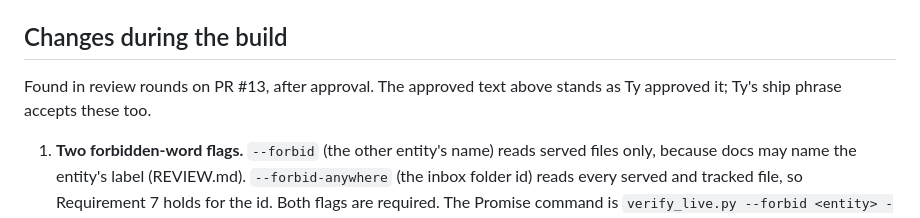
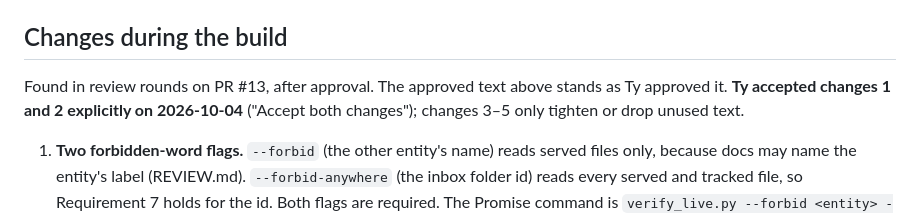
Before and after one commit to ttrng3/ecp-ela-weekly, a Markdown page: work/261004-full-protocol/spec.md, the part around the change. GitHub-like rendering.

Commit message:
spec: record Ty's 04/10 acceptance of changes 1 and 2
Co-Authored-By: Claude Opus 5.5 <noreply@anthropic.com>

```diff
--- a/work/261004-full-protocol/spec.md
+++ b/work/261004-full-protocol/spec.md
@@ -82,7 +82,7 @@ After merge and after the Sunday 2026-10-04 21:00 Hanoi run, from a clean `main`
 - The leftover open items in the ECP × ELA handoff: the test routine to delete, the GitHub Support purge, the W37 "khai trương" follow-up, and the `_pages/` leftover.
 
 ## Changes during the build
-Found in review rounds on PR #13, after approval. The approved text above stands as Ty approved it; Ty's ship phrase accepts these too.
+Found in review rounds on PR #13, after approval. The approved text above stands as Ty approved it. **Ty accepted changes 1 and 2 explicitly on 2026-10-04** ("Accept both changes"); changes 3–5 only tighten or drop unused text.
 1. **Two forbidden-word flags.** `--forbid` (the other entity's name) reads served files only, because docs may name the entity's label (REVIEW.md). `--forbid-anywhere` (the inbox folder id) reads every served and tracked file, so Requirement 7 holds for the id. Both flags are required. The Promise command is `verify_live.py --forbid <entity> --forbid-anywhere <folder id>`.
 2. **Non-KPI sections may be empty.** `both_projects_every_week` requires non-empty `kpis` for both sides; `done`, `progress` and `actions` must exist for both but may be empty. A week where one project has nothing to decide is still filed by both, and runbook step 3 is about filing, not section contents.
 3. **No fixed KPI count.** Step 2 compares the page's `.kpi` count with the week file's, so the Design's "2 × 6" is not used.
```
